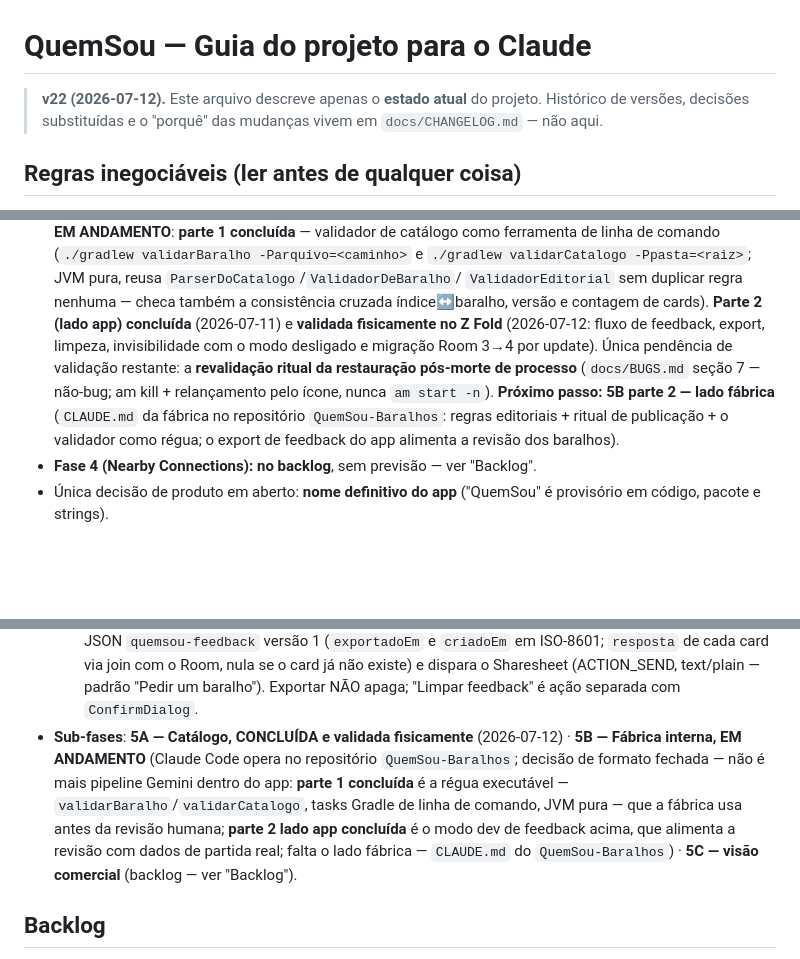
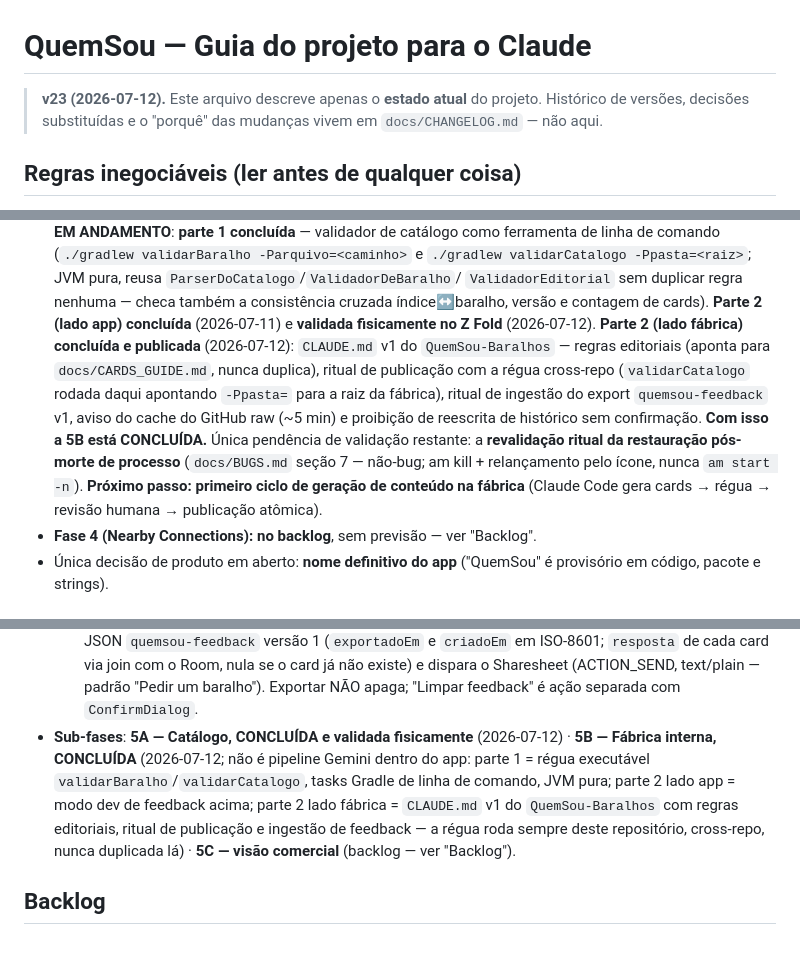
Before and after one commit to Fehhhh94/QuemSou, a Markdown page: docs/CLAUDE.md, 3 parts joined by grey strips. Drawn GitHub-style; blank space fills up the shorter version.

```diff
--- a/docs/CLAUDE.md
+++ b/docs/CLAUDE.md
@@ -1,6 +1,6 @@
 # QuemSou — Guia do projeto para o Claude
 
-> **v22 (2026-07-12).** Este arquivo descreve apenas o **estado atual** do
+> **v23 (2026-07-12).** Este arquivo descreve apenas o **estado atual** do
 > projeto. Histórico de versões, decisões substituídas e o "porquê" das
 > mudanças vivem em `docs/CHANGELOG.md` — não aqui.
 
@@ -67,14 +67,19 @@
   `ValidadorEditorial` sem duplicar regra nenhuma — checa também a
   consistência cruzada índice↔baralho, versão e contagem de cards).
   **Parte 2 (lado app) concluída** (2026-07-11) e **validada fisicamente
-  no Z Fold** (2026-07-12: fluxo de feedback, export, limpeza,
-  invisibilidade com o modo desligado e migração Room 3→4 por update).
-  Única pendência de validação restante: a **revalidação ritual da
-  restauração pós-morte de processo** (`docs/BUGS.md` seção 7 — não-bug;
-  am kill + relançamento pelo ícone, nunca `am start -n`). **Próximo
-  passo: 5B parte 2 — lado fábrica** (`CLAUDE.md` da fábrica no repositório `QuemSou-Baralhos`:
-  regras editoriais + ritual de publicação + o validador como régua; o
-  export de feedback do app alimenta a revisão dos baralhos).
+  no Z Fold** (2026-07-12). **Parte 2 (lado fábrica) concluída e
+  publicada** (2026-07-12): `CLAUDE.md` v1 do `QuemSou-Baralhos` —
+  regras editoriais (aponta para `docs/CARDS_GUIDE.md`, nunca duplica),
+  ritual de publicação com a régua cross-repo (`validarCatalogo` rodada
+  daqui apontando `-Ppasta=` para a raiz da fábrica), ritual de ingestão
+  do export `quemsou-feedback` v1, aviso do cache do GitHub raw (~5 min)
+  e proibição de reescrita de histórico sem confirmação. **Com isso a
+  5B está CONCLUÍDA.** Única pendência de validação restante: a
+  **revalidação ritual da restauração pós-morte de processo**
+  (`docs/BUGS.md` seção 7 — não-bug; am kill + relançamento pelo ícone,
+  nunca `am start -n`). **Próximo passo: primeiro ciclo de geração de
+  conteúdo na fábrica** (Claude Code gera cards → régua → revisão
+  humana → publicação atômica).
 - **Fase 4 (Nearby Connections): no backlog**, sem previsão — ver "Backlog".
 - Única decisão de produto em aberto: **nome definitivo do app** ("QuemSou"
   é provisório em código, pacote e strings).
@@ -274,15 +279,14 @@
     (ACTION_SEND, text/plain — padrão "Pedir um baralho"). Exportar NÃO
     apaga; "Limpar feedback" é ação separada com `ConfirmDialog`.
 - **Sub-fases**: **5A — Catálogo, CONCLUÍDA e validada fisicamente**
-  (2026-07-12) · **5B — Fábrica interna, EM
-  ANDAMENTO** (Claude Code opera no repositório `QuemSou-Baralhos`; decisão
-  de formato fechada — não é mais pipeline Gemini dentro do app: **parte 1
-  concluída** é a régua executável — `validarBaralho`/`validarCatalogo`,
-  tasks Gradle de linha de comando, JVM pura — que a fábrica usa antes da
-  revisão humana; **parte 2 lado app concluída** é o modo dev de feedback
-  acima, que alimenta a revisão com dados de partida real; falta o lado
-  fábrica — `CLAUDE.md` do `QuemSou-Baralhos`) · **5C — visão comercial**
-  (backlog — ver "Backlog").
+  (2026-07-12) · **5B — Fábrica interna, CONCLUÍDA** (2026-07-12; não é
+  pipeline Gemini dentro do app: parte 1 = régua executável
+  `validarBaralho`/`validarCatalogo`, tasks Gradle de linha de comando,
+  JVM pura; parte 2 lado app = modo dev de feedback acima; parte 2 lado
+  fábrica = `CLAUDE.md` v1 do `QuemSou-Baralhos` com regras editoriais,
+  ritual de publicação e ingestão de feedback — a régua roda sempre
+  deste repositório, cross-repo, nunca duplicada lá) · **5C — visão
+  comercial** (backlog — ver "Backlog").
 
 ## Backlog
 
```
Also changed, not shown: docs/CHANGELOG.md (+18 -0 lines).
